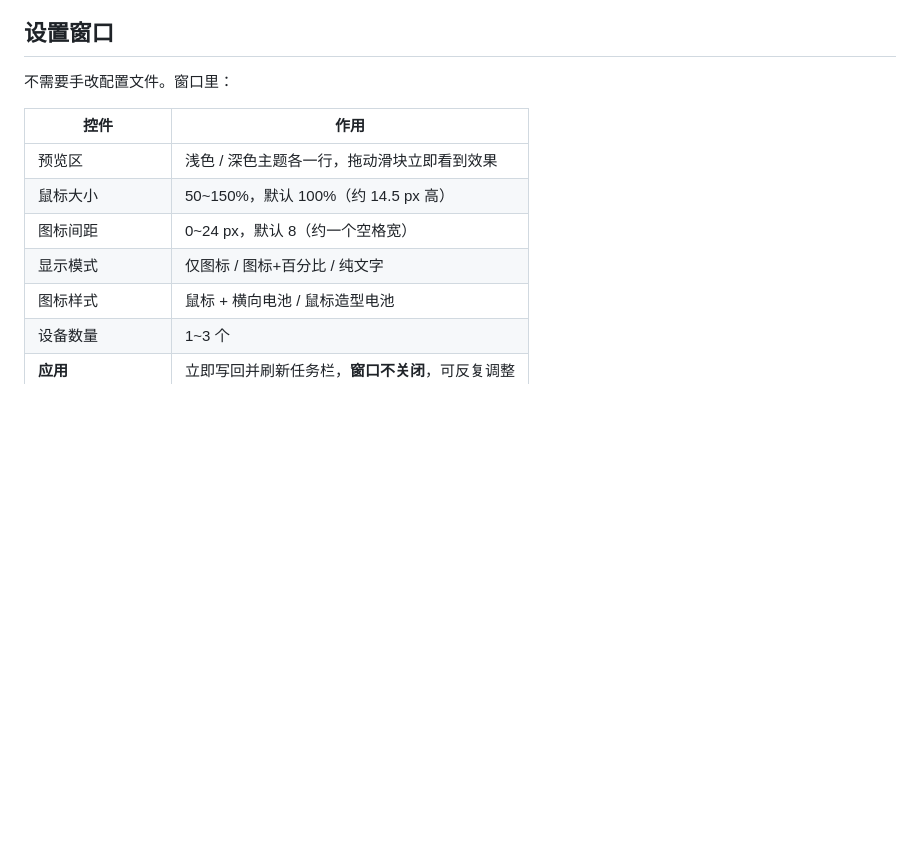
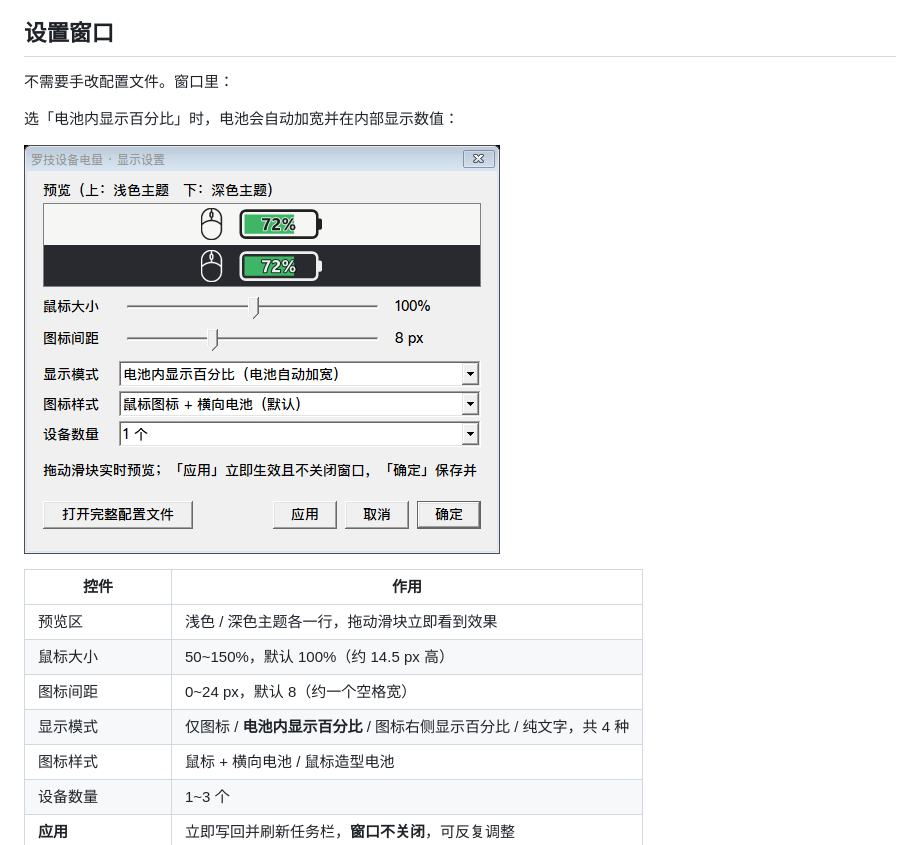
Before and after one commit to xx113366/LogitechBatteryPlugin, a Markdown page: README.md, the part around one of its changes. GitHub-like rendering; pictures changed too: docs/options_dialog_inside.png (added); blank space fills up the shorter version.

```diff
--- a/README.md
+++ b/README.md
@@ -37,12 +38,16 @@
 
 不需要手改配置文件。窗口里：
 
+选「电池内显示百分比」时，电池会自动加宽并在内部显示数值：
+
+![电池内显示百分比](docs/options_dialog_inside.png)
+
 | 控件 | 作用 |
 |---|---|
 | 预览区 | 浅色 / 深色主题各一行，拖动滑块立即看到效果 |
 | 鼠标大小 | 50~150%，默认 100%（约 14.5 px 高） |
 | 图标间距 | 0~24 px，默认 8（约一个空格宽） |
-| 显示模式 | 仅图标 / 图标+百分比 / 纯文字 |
+| 显示模式 | 仅图标 / **电池内显示百分比** / 图标右侧显示百分比 / 纯文字，共 4 种 |
 | 图标样式 | 鼠标 + 横向电池 / 鼠标造型电池 |
 | 设备数量 | 1~3 个 |
 | **应用** | 立即写回并刷新任务栏，**窗口不关闭**，可反复调整 |
```
Also changed, not shown: other parts of README.md (+4 -1 lines), CHANGELOG.md (+9 -0 lines), docs/TECHNICAL.md (+15 -9 lines), docs/icon_preview.png, docs/options_dialog.png, 8 other files.
